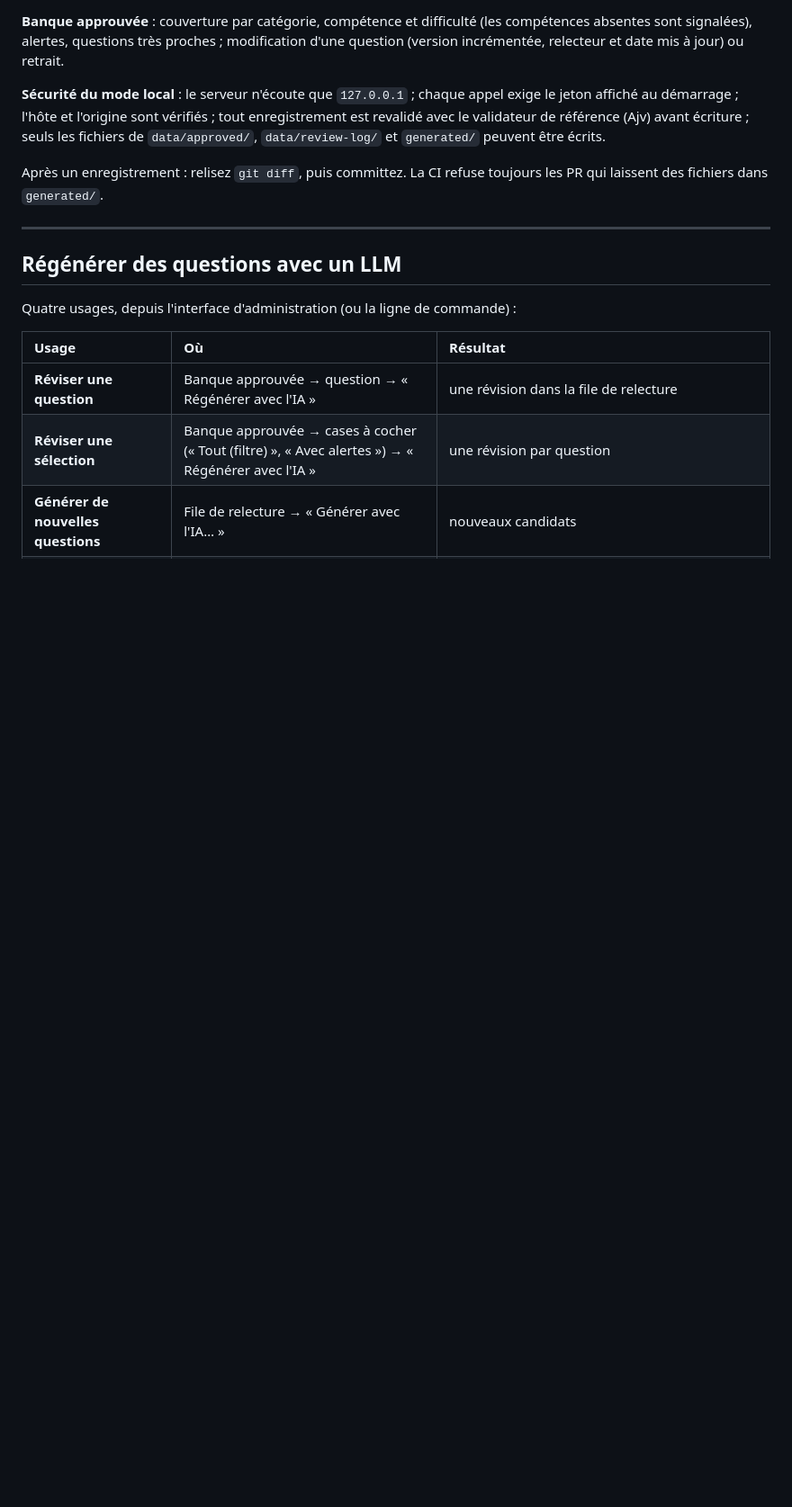
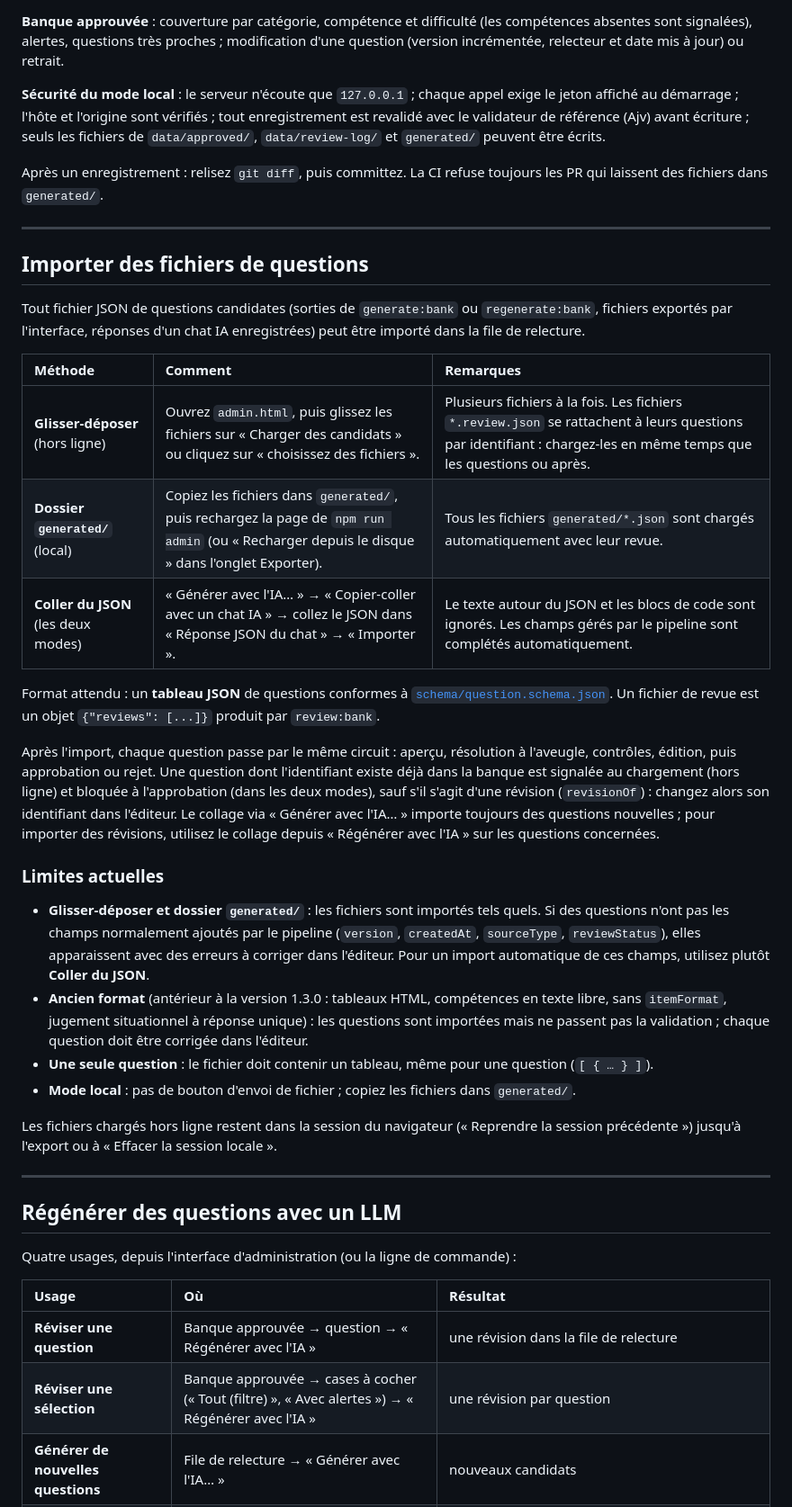
Before and after one commit to hdjebar/eag-a1-academy, a Markdown page: docs/AI-QUESTION-BANKS.md, the part around one of its changes. Shown at 90% size. Rendered like a GitHub page; blank space fills up the shorter version.

```diff
--- a/docs/AI-QUESTION-BANKS.md
+++ b/docs/AI-QUESTION-BANKS.md
@@ -115,6 +115,31 @@ Après un enregistrement : relisez `git diff`, puis committez. La CI refuse touj
 
 ---
 
+## Importer des fichiers de questions
+
+Tout fichier JSON de questions candidates (sorties de `generate:bank` ou `regenerate:bank`, fichiers exportés par l'interface, réponses d'un chat IA enregistrées) peut être importé dans la file de relecture.
+
+| Méthode | Comment | Remarques |
+| :--- | :--- | :--- |
+| **Glisser-déposer** (hors ligne) | Ouvrez `admin.html`, puis glissez les fichiers sur « Charger des candidats » ou cliquez sur « choisissez des fichiers ». | Plusieurs fichiers à la fois. Les fichiers `*.review.json` se rattachent à leurs questions par identifiant : chargez-les en même temps que les questions ou après. |
+| **Dossier `generated/`** (local) | Copiez les fichiers dans `generated/`, puis rechargez la page de `npm run admin` (ou « Recharger depuis le disque » dans l'onglet Exporter). | Tous les fichiers `generated/*.json` sont chargés automatiquement avec leur revue. |
+| **Coller du JSON** (les deux modes) | « Générer avec l'IA… » → « Copier-coller avec un chat IA » → collez le JSON dans « Réponse JSON du chat » → « Importer ». | Le texte autour du JSON et les blocs de code sont ignorés. Les champs gérés par le pipeline sont complétés automatiquement. |
+
+Format attendu : un **tableau JSON** de questions conformes à [`schema/question.schema.json`](../schema/question.schema.json). Un fichier de revue est un objet `{"reviews": [...]}` produit par `review:bank`.
+
+Après l'import, chaque question passe par le même circuit : aperçu, résolution à l'aveugle, contrôles, édition, puis approbation ou rejet. Une question dont l'identifiant existe déjà dans la banque est signalée au chargement (hors ligne) et bloquée à l'approbation (dans les deux modes), sauf s'il s'agit d'une révision (`revisionOf`) : changez alors son identifiant dans l'éditeur. Le collage via « Générer avec l'IA… » importe toujours des questions nouvelles ; pour importer des révisions, utilisez le collage depuis « Régénérer avec l'IA » sur les questions concernées.
+
+### Limites actuelles
+
+- **Glisser-déposer et dossier `generated/`** : les fichiers sont importés tels quels. Si des questions n'ont pas les champs normalement ajoutés par le pipeline (`version`, `createdAt`, `sourceType`, `reviewStatus`), elles apparaissent avec des erreurs à corriger dans l'éditeur. Pour un import automatique de ces champs, utilisez plutôt **Coller du JSON**.
+- **Ancien format** (antérieur à la version 1.3.0 : tableaux HTML, compétences en texte libre, sans `itemFormat`, jugement situationnel à réponse unique) : les questions sont importées mais ne passent pas la validation ; chaque question doit être corrigée dans l'éditeur.
+- **Une seule question** : le fichier doit contenir un tableau, même pour une question (`[ { … } ]`).
+- **Mode local** : pas de bouton d'envoi de fichier ; copiez les fichiers dans `generated/`.
+
+Les fichiers chargés hors ligne restent dans la session du navigateur (« Reprendre la session précédente ») jusqu'à l'export ou à « Effacer la session locale ».
+
+---
+
 ## Régénérer des questions avec un LLM
 
 Quatre usages, depuis l'interface d'administration (ou la ligne de commande) :
```
Also changed, not shown: other parts of docs/AI-QUESTION-BANKS.md (+1 -0 lines), README.md (+2 -0 lines).
